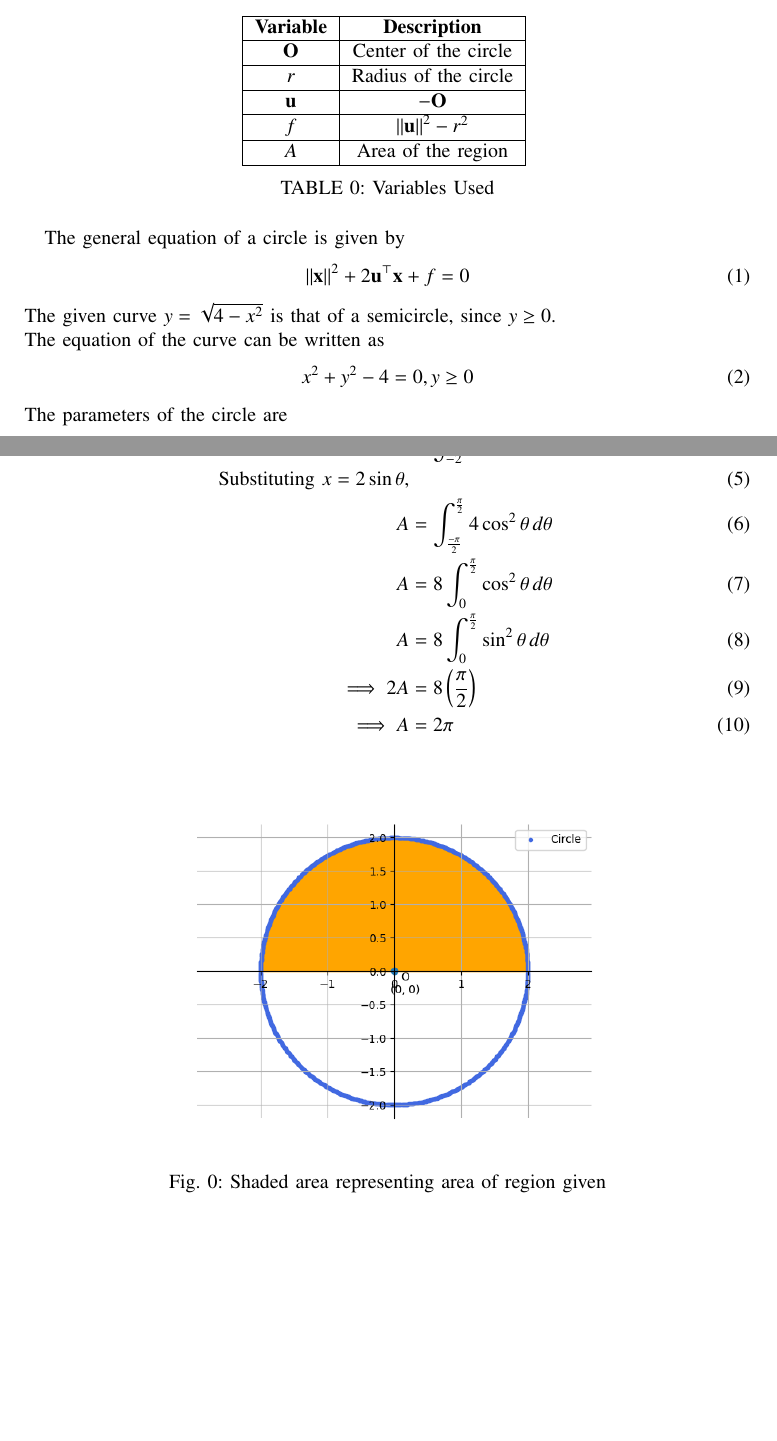
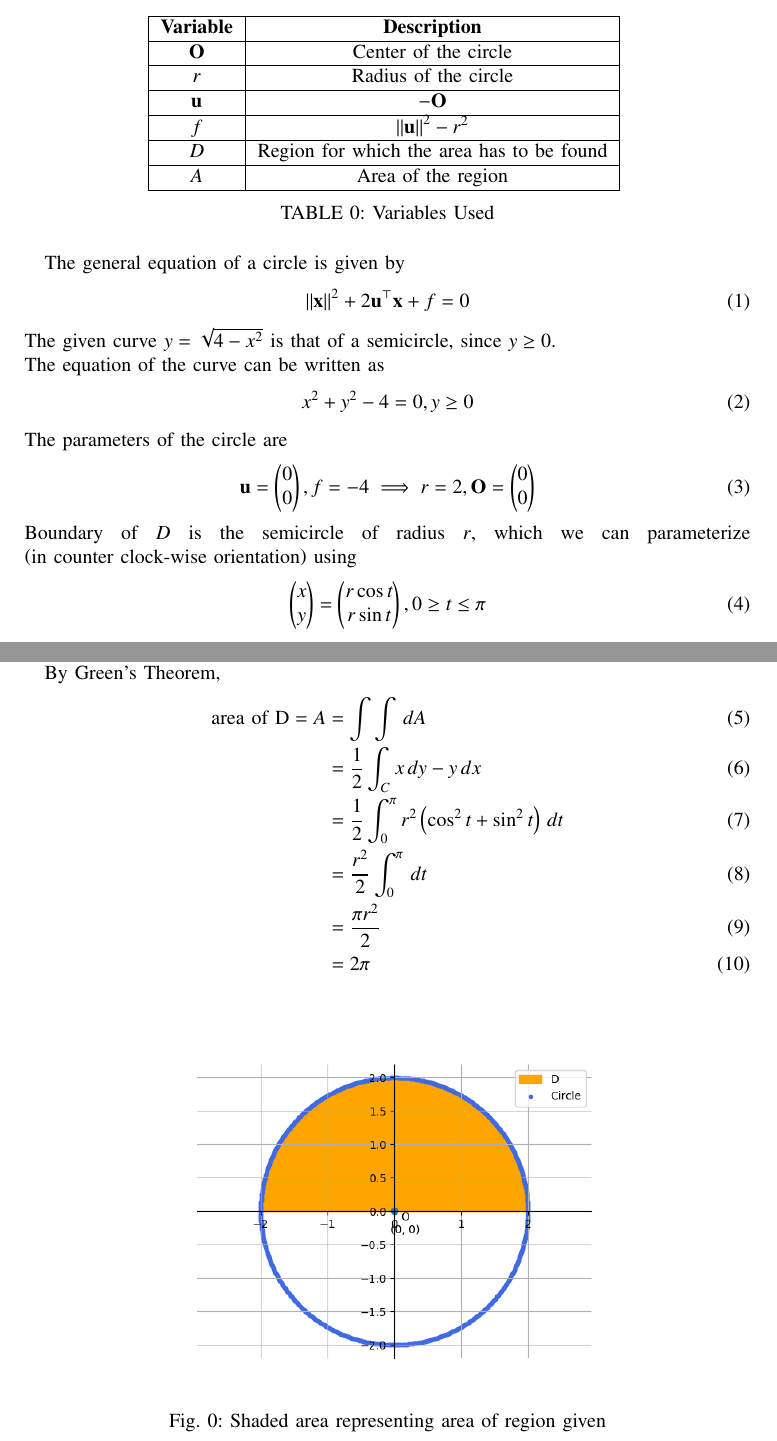
Before and after one commit to agamjotsingh1/EE1030, a LaTeX paper (matgeo_questions/q9/main.tex, which reads matgeo_questions/q9/tables/table.tex): two parts of pages 1 and 2 of 2, joined at a grey line, cut so that both start at the same text, the shorter picture padded with empty space. Compiled offline with pdfLaTeX.

Commit message:
matgeo q9 greens theorem

```diff
--- a/matgeo_questions/q9/main.tex
+++ b/matgeo_questions/q9/main.tex
@@ -79,15 +79,19 @@ The parameters of the circle are
 \begin{align}
 	\vec{u} = \myvec{0\\0}, f = -4 \implies r = 2, \vec{O} = \myvec{0\\0}
 \end{align}
-The area between the curve and $x$-axis can be given by
+Boundary of $D$ is the semicircle of radius $r$, which we can parameterize \brak{\text{in counter clock-wise orientation}} using
 \begin{align}
-	A &= \int_{-2}^{2} \sqrt{4 - x^2} \, dx\\
-	\text{Substituting } x = 2\sin{\theta} \text{,}\\
-	A &= \int_{\frac{-\pi}{2}}^{\frac{\pi}{2}} 4\cos^2{\theta} \, d\theta\\
-	A &= 8\int_{0}^{\frac{\pi}{2}} \cos^2{\theta} \, d\theta\\
-	A &= 8\int_{0}^{\frac{\pi}{2}} \sin^2{\theta} \, d\theta\\
-	\implies 2A &= 8\brak{\frac{\pi}{2}}\\
-	\implies A &= 2\pi
+	\myvec{x\\y} = \myvec{r\cos{t}\\r\sin{t}}, 0\geq t \leq \pi
+\end{align}
+
+By Green's Theorem,
+\begin{align}
+	\text{area of D}  = A &= \int \int \, dA\\
+	&= \frac{1}{2} \int_{C} x\, dy - y\, dx\\
+	&= \frac{1}{2} \int_{0}^{\pi} r^2\brak{\cos^2{t} + \sin^2{t}} \, dt\\
+	&= \frac{r^2}{2} \int_{0}^{\pi} \, dt\\
+	&= \frac{\pi r^2}{2}\\
+	&= 2\pi
 \end{align}
 
 \begin{figure}[h!]
--- a/matgeo_questions/q9/tables/table.tex
+++ b/matgeo_questions/q9/tables/table.tex
@@ -10,6 +10,8 @@
     \hline
     $f$ & $\norm{\vec{u}}^2 - r^2$\\
     \hline
+    $D$ & Region for which the area has to be found\\
+    \hline
     $A$ & Area of the region\\
     \hline
 \end{tabular}
```
Also changed, not shown: matgeo_questions/q9/codes/graph.py (+1 -1 lines), matgeo_questions/q9/figs/graph.png, matgeo_questions/q9/main.pdf, 1 other file.
